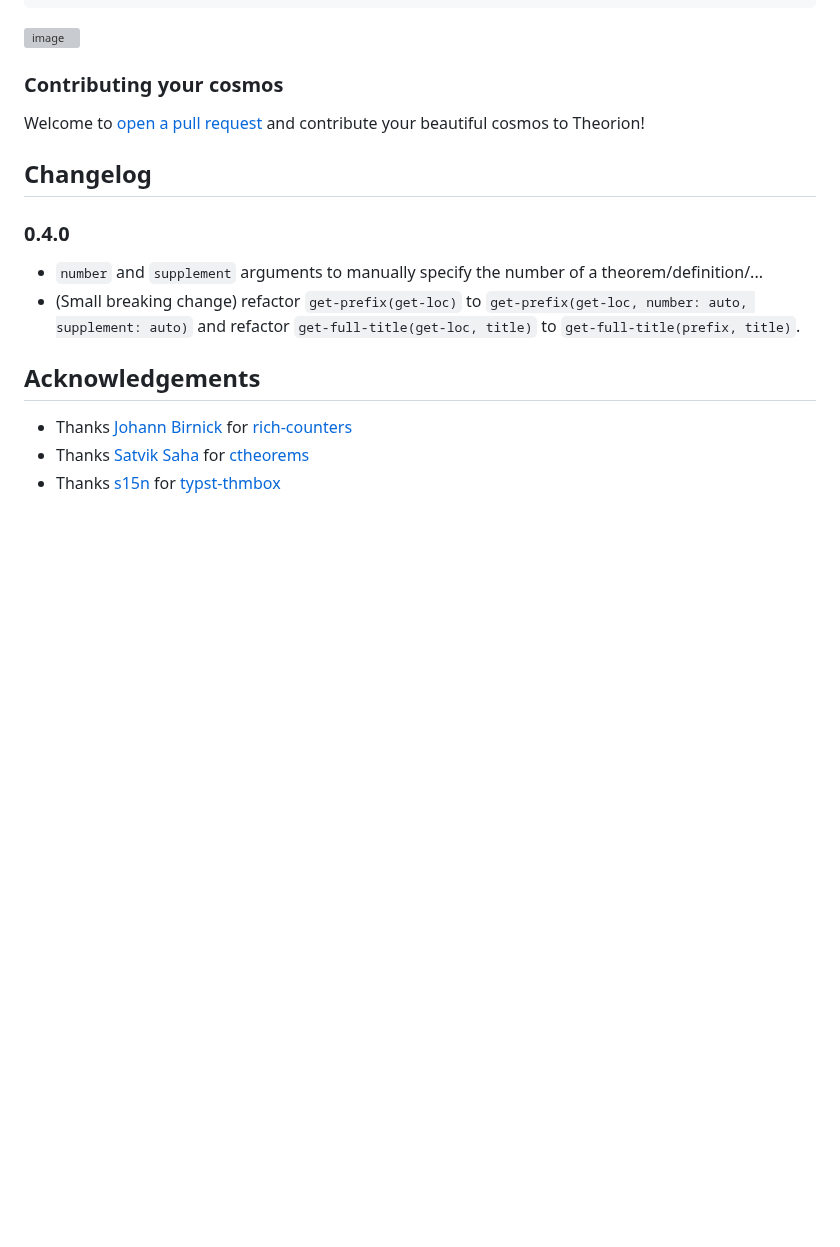
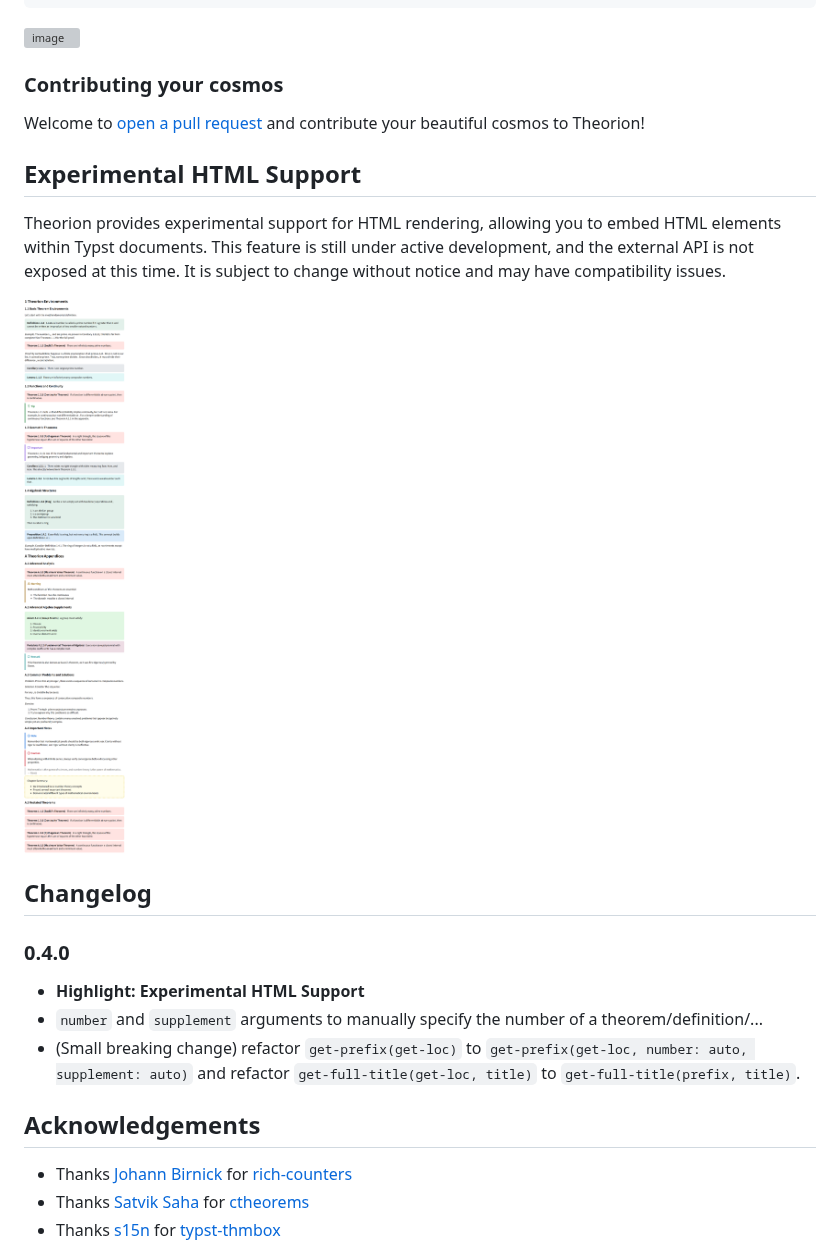
Before and after one commit to OrangeX4/typst-theorion, a Markdown page: README.md, the part around the change. GitHub-like rendering; pictures changed too: examples/html.png (added); blank space fills up the shorter version; grey boxes are pictures that could not be loaded.

Commit message:
feat: experimental html support

```diff
--- a/README.md
+++ b/README.md
@@ -429,10 +429,17 @@ Let's start with the most fundamental definition.
 
 Welcome to [open a pull request](htps://github.com/OrangeX4/typst-theorion/pulls) and contribute your beautiful cosmos to Theorion!
 
+## Experimental HTML Support
+
+Theorion provides experimental support for HTML rendering, allowing you to embed HTML elements within Typst documents. This feature is still under active development, and the external API is not exposed at this time. It is subject to change without notice and may have compatibility issues.
+
+![HTML Example](./examples/html.png)
+
 ## Changelog
 
 ### 0.4.0
 
+- **Highlight: Experimental HTML Support**
 - `number` and `supplement` arguments to manually specify the number of a theorem/definition/...
 - (Small breaking change) refactor `get-prefix(get-loc)` to `get-prefix(get-loc, number: auto, supplement: auto)` and refactor `get-full-title(get-loc, title)` to `get-full-title(prefix, title)`.
 
```
Also changed, not shown: 5 other files.
